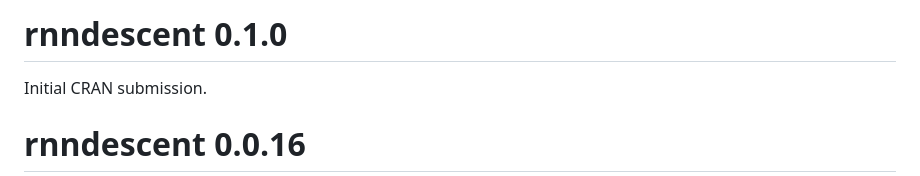
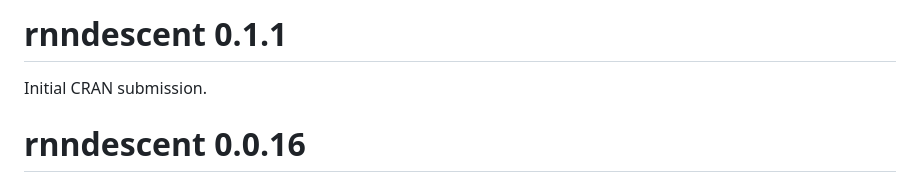
Before and after one commit to jlmelville/rnndescent, a Markdown page: NEWS.md, the part around the change. GitHub-like rendering.

```diff
--- a/NEWS.md
+++ b/NEWS.md
@@ -1,4 +1,4 @@
-# rnndescent 0.1.0
+# rnndescent 0.1.1
 
 Initial CRAN submission.
 
```
Also changed, not shown: README.md (+15 -6 lines).
